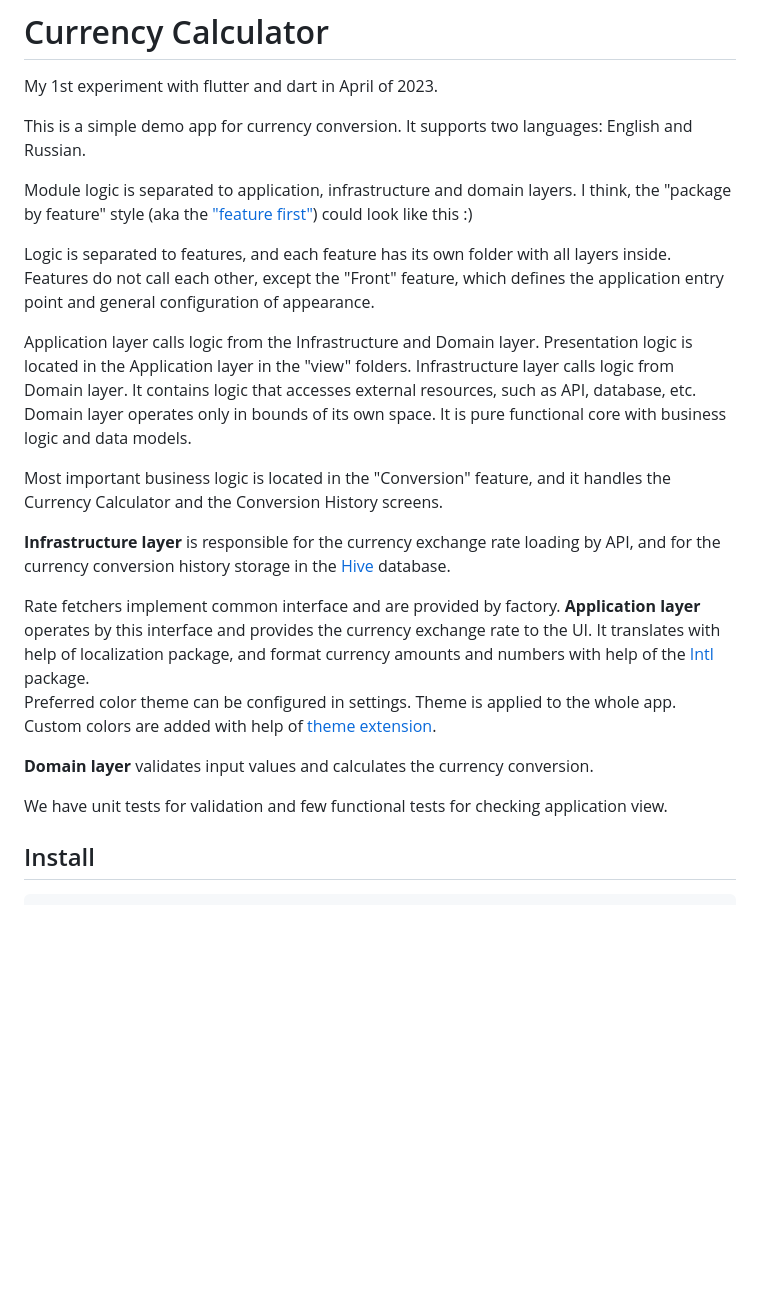
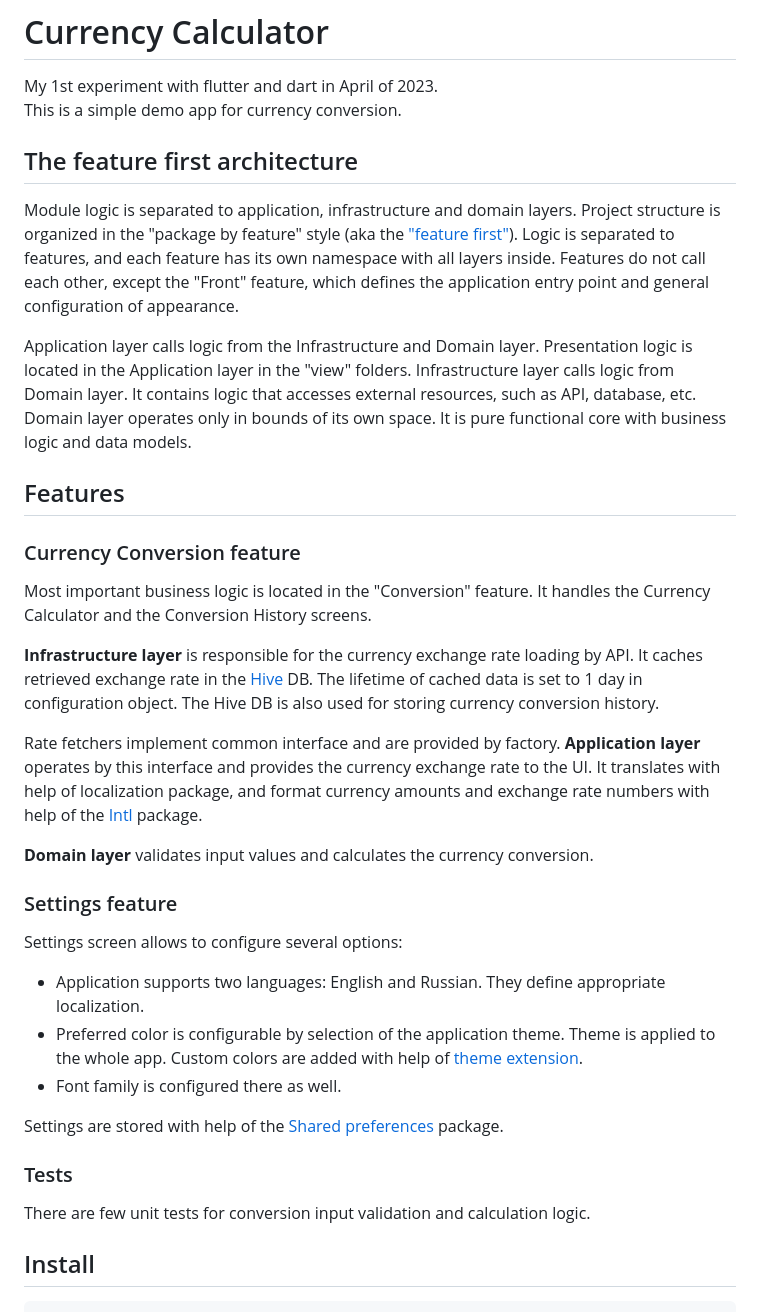
Before and after one commit to tnsoftbear/flutter_currency_calculator, a Markdown page: README.md, the part around the change printed below. GitHub-like rendering; blank space fills up the shorter version.

```diff
--- a/README.md
+++ b/README.md
@@ -1,34 +1,57 @@
 # Currency Calculator
 
 My 1st experiment with flutter and dart in April of 2023.
+This is a simple demo app for currency conversion.
 
-This is a simple demo app for currency conversion. It supports two languages: English and Russian.
+## The feature first architecture
 
 Module logic is separated to application, infrastructure and domain layers.
-I think, the "package by feature" style (aka the ["feature first"](https://codewithandrea.com/articles/flutter-project-structure/)) could look like this :)
+Project structure is organized in the "package by feature" style
+(aka the ["feature first"](https://codewithandrea.com/articles/flutter-project-structure/)).
+Logic is separated to features, and each feature has its own namespace with all layers inside.
+Features do not call each other, except the "Front" feature,
+which defines the application entry point and general configuration of appearance.
 
-Logic is separated to features, and each feature has its own folder with all layers inside.
-Features do not call each other, except the "Front" feature, which defines the application entry point and general configuration of appearance.
+Application layer calls logic from the Infrastructure and Domain layer.
+Presentation logic is located in the Application layer in the "view" folders.
+Infrastructure layer calls logic from Domain layer.
+It contains logic that accesses external resources, such as API, database, etc.
+Domain layer operates only in bounds of its own space.
+It is pure functional core with business logic and data models.
 
-Application layer calls logic from the Infrastructure and Domain layer. Presentation logic is located in the Application layer in the "view" folders.
-Infrastructure layer calls logic from Domain layer. It contains logic that accesses external resources, such as API, database, etc.
-Domain layer operates only in bounds of its own space. It is pure functional core with business logic and data models.
+## Features
 
-Most important business logic is located in the "Conversion" feature,
-and it handles the Currency Calculator and the Conversion History screens.
+### Currency Conversion feature
 
-**Infrastructure layer** is responsible for the currency exchange rate loading by API,
-and for the currency conversion history storage in the [Hive](https://docs.hivedb.dev/) database.
+Most important business logic is located in the "Conversion" feature.
+It handles the Currency Calculator and the Conversion History screens.
+
+**Infrastructure layer** is responsible for the currency exchange rate loading by API.
+It caches retrieved exchange rate in the [Hive](https://docs.hivedb.dev/) DB.
+The lifetime of cached data is set to 1 day in configuration object.
+The Hive DB is also used for storing currency conversion history.
 
 Rate fetchers implement common interface and are provided by factory.
 **Application layer** operates by this interface and provides the currency exchange rate to the UI.
-It translates with help of localization package, and format currency amounts and numbers with help of the [Intl](https://pub.dev/packages/intl) package.
-Preferred color theme can be configured in settings. Theme is applied to the whole app.
-Custom colors are added with help of [theme extension](https://api.flutter.dev/flutter/material/ThemeExtension-class.html).
+It translates with help of localization package, and format currency amounts
+and exchange rate numbers with help of the [Intl](https://pub.dev/packages/intl) package.
 
 **Domain layer** validates input values and calculates the currency conversion.
 
-We have unit tests for validation and few functional tests for checking application view.
+### Settings feature
+
+Settings screen allows to configure several options:
+
+* Application supports two languages: English and Russian. They define appropriate localization.
+* Preferred color is configurable by selection of the application theme. Theme is applied to the whole app.
+Custom colors are added with help of [theme extension](https://api.flutter.dev/flutter/material/ThemeExtension-class.html).
+* Font family is configured there as well.
+
+Settings are stored with help of the [Shared preferences](https://pub.dev/packages/shared_preferences) package.
+
+### Tests
+
+There are few unit tests for conversion input validation and calculation logic.
 
 ## Install
 
```
Also changed, not shown: other parts of README.md (+3 -3 lines), doc/pic/scr-1.jpg (deleted), doc/pic/scr-1.png (added), doc/pic/scr-2.jpg (deleted), doc/pic/scr-2.png (added), doc/pic/scr-3.jpg (deleted), doc/pic/scr-3.png (added), 1 other file.
